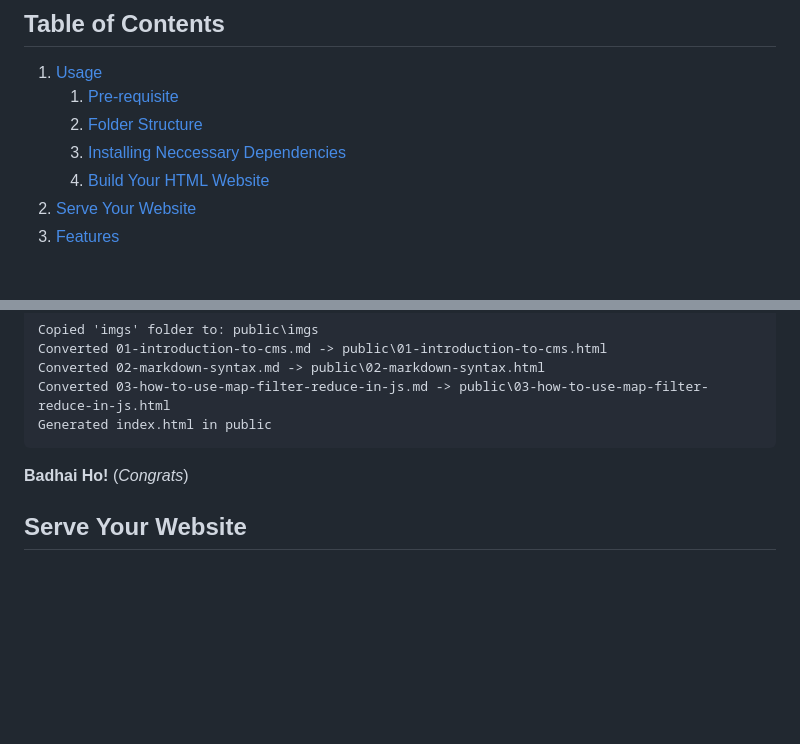
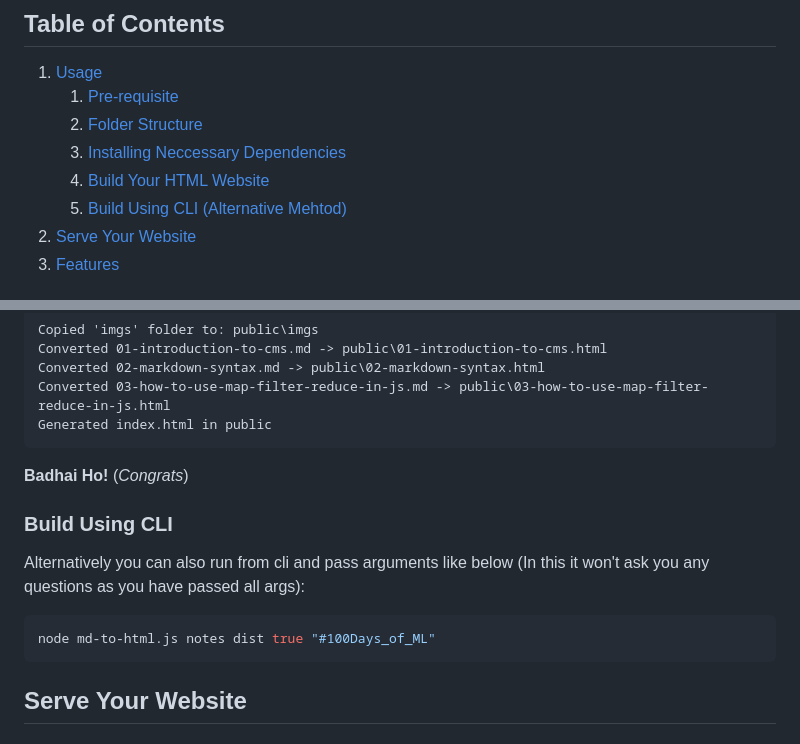
Before and after one commit to avionics18/md-to-html-automation, a Markdown page: README.md, 2 parts joined by grey strips. Rendered like a GitHub page; blank space fills up the shorter version.

Commit message:
Update README.md - Build CLI mehtod

````diff
--- a/README.md
+++ b/README.md
@@ -9,6 +9,7 @@
     2. [Folder Structure](#folder-structure)
     3. [Installing Neccessary Dependencies](#installing-neccessary-dependencies)
     4. [Build Your HTML Website](#build-your-html-website)
+    5. [Build Using CLI (Alternative Mehtod)](#build-using-cli)
 2. [Serve Your Website](#serve-your-website)
 3. [Features](#features)
 
@@ -120,6 +121,14 @@ Generated index.html in public
 
 **Badhai Ho!** (_Congrats_)
 
+### Build Using CLI
+
+Alternatively you can also run from cli and pass arguments like below (In this it won't ask you any questions as you have passed all args):
+
+```sh
+node md-to-html.js notes dist true "#100Days_of_ML"
+```
+
 ## Serve Your Website
 
 ### Locally
````
